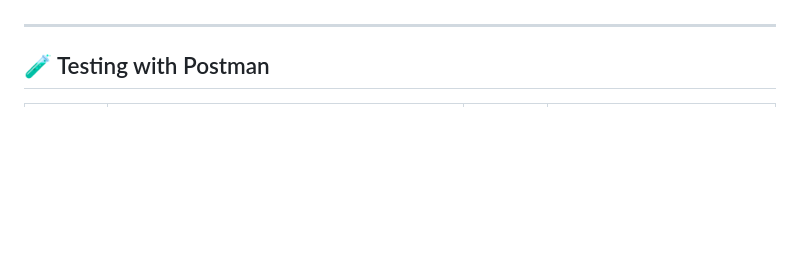
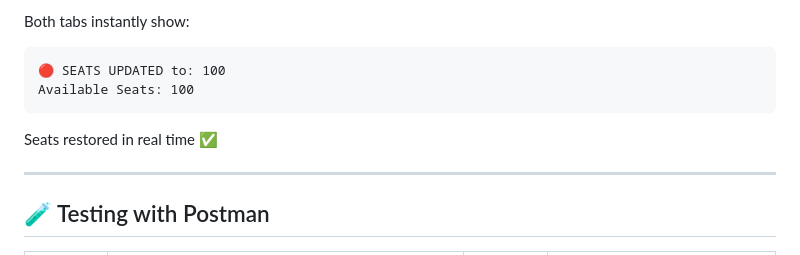
Before and after one commit to jadaunGitvishal/flight-booking-api, a Markdown page: README.md, the part around one of its changes. GitHub-like rendering; blank space fills up the shorter version.

````diff
--- a/README.md
+++ b/README.md
@@ -390,3 +468,11 @@ The server uses Socket.IO to push live seat availability updates to connected cl
+Both tabs instantly show:
+
+```
+🔴 SEATS UPDATED to: 100
+Available Seats: 100
+```
+
+Seats restored in real time ✅
 
 ---
 
````
Also changed, not shown: other parts of README.md (+88 -10 lines).
